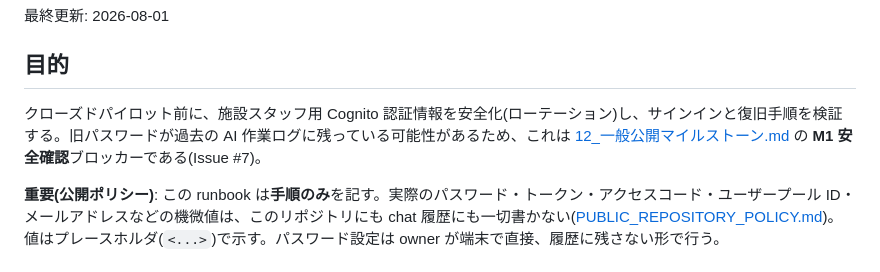
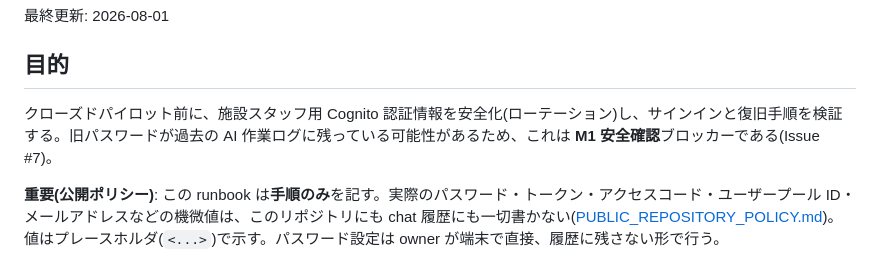
Before and after one commit to larai-w/careready-belongings-checker, a Markdown page: docs/16_認証情報ローテーションと復旧runbook.md, the part around the change. Rendered like a GitHub page.

```diff
--- a/docs/16_認証情報ローテーションと復旧runbook.md
+++ b/docs/16_認証情報ローテーションと復旧runbook.md
@@ -4,7 +4,7 @@
 
 ## 目的
 
-クローズドパイロット前に、施設スタッフ用 Cognito 認証情報を安全化(ローテーション)し、サインインと復旧手順を検証する。旧パスワードが過去の AI 作業ログに残っている可能性があるため、これは [12_一般公開マイルストーン.md](12_一般公開マイルストーン.md) の **M1 安全確認**ブロッカーである(Issue #7)。
+クローズドパイロット前に、施設スタッフ用 Cognito 認証情報を安全化(ローテーション)し、サインインと復旧手順を検証する。旧パスワードが過去の AI 作業ログに残っている可能性があるため、これは **M1 安全確認**ブロッカーである(Issue #7)。
 
 **重要(公開ポリシー)**: この runbook は**手順のみ**を記す。実際のパスワード・トークン・アクセスコード・ユーザープール ID・メールアドレスなどの機微値は、このリポジトリにも chat 履歴にも一切書かない([PUBLIC_REPOSITORY_POLICY.md](PUBLIC_REPOSITORY_POLICY.md))。値はプレースホルダ(`<...>`)で示す。パスワード設定は owner が端末で直接、履歴に残さない形で行う。
 
```
Also changed, not shown: docs/15_実機E2Eウォークスルー.md (+1 -1 lines), docs/README.md (+0 -1 lines).
